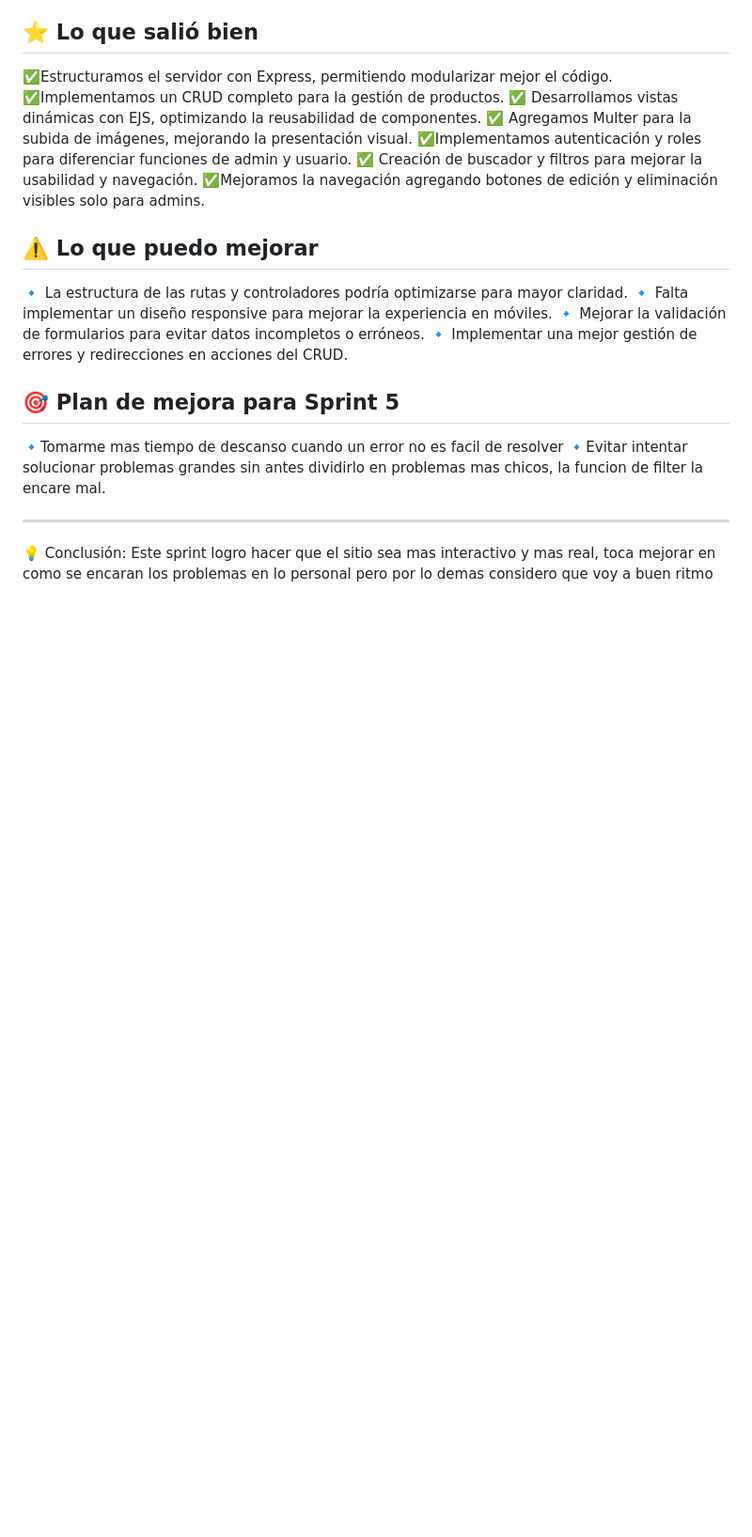
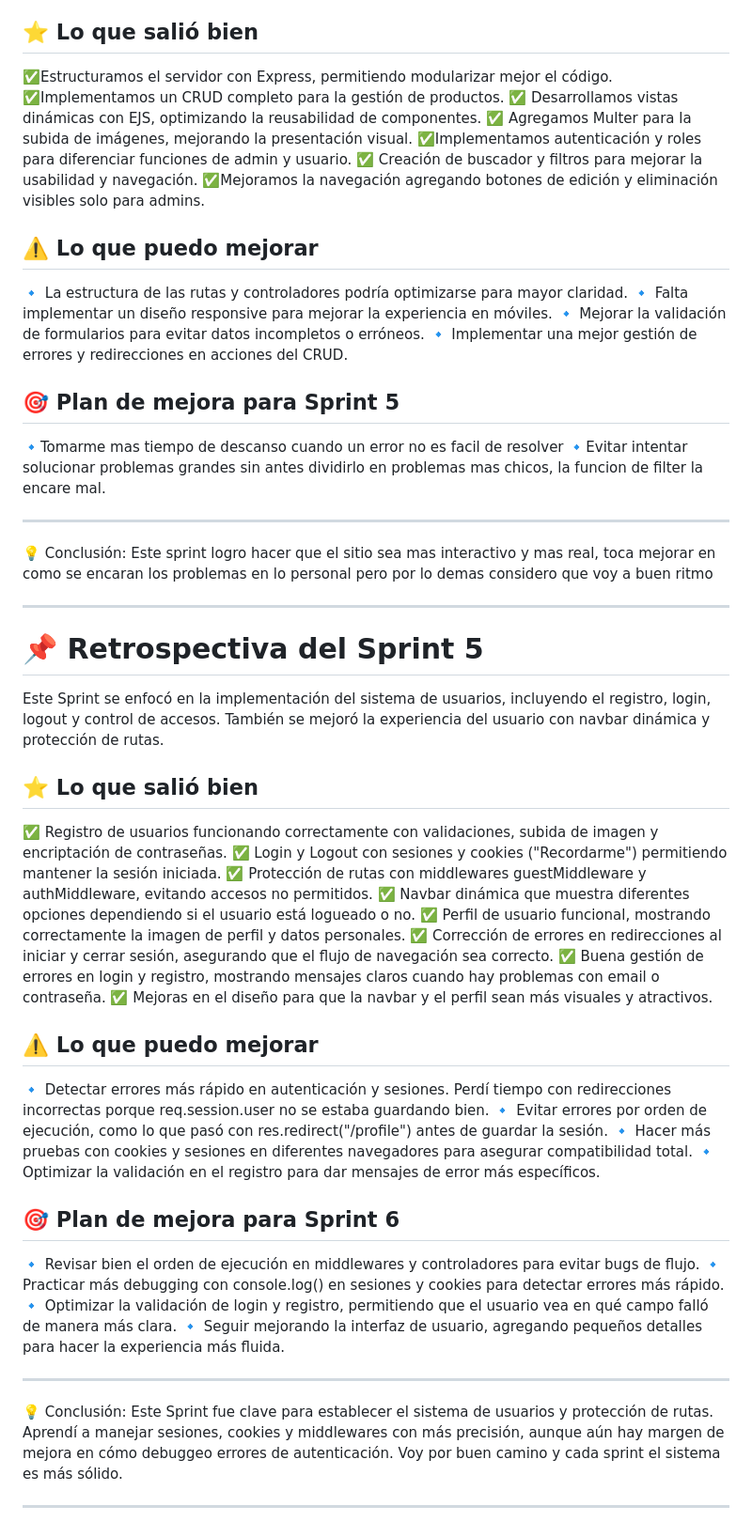
Before and after one commit to emigrete/DPFS_Teodoro_Welyczko, a Markdown page: retro.md, the part around the change. Shown: that part at 94% size. Drawn GitHub-style; blank space fills up the shorter version.

```diff
--- a/retro.md
+++ b/retro.md
@@ -106,3 +106,36 @@ El Sprint 4 fue clave en la implementación del CRUD de productos con JSON, lo q
 ---
 
 💡 Conclusión: Este sprint logro hacer que el sitio sea mas interactivo y mas real, toca mejorar en como se encaran los problemas en lo personal pero por lo demas considero que voy a buen ritmo
+
+---
+
+# 📌 Retrospectiva del Sprint 5
+Este Sprint se enfocó en la implementación del sistema de usuarios, incluyendo el registro, login, logout y control de accesos. También se mejoró la experiencia del usuario con navbar dinámica y protección de rutas.
+
+## ⭐ Lo que salió bien
+✅ Registro de usuarios funcionando correctamente con validaciones, subida de imagen y encriptación de contraseñas.
+✅ Login y Logout con sesiones y cookies ("Recordarme") permitiendo mantener la sesión iniciada.
+✅ Protección de rutas con middlewares guestMiddleware y authMiddleware, evitando accesos no permitidos.
+✅ Navbar dinámica que muestra diferentes opciones dependiendo si el usuario está logueado o no.
+✅ Perfil de usuario funcional, mostrando correctamente la imagen de perfil y datos personales.
+✅ Corrección de errores en redirecciones al iniciar y cerrar sesión, asegurando que el flujo de navegación sea correcto.
+✅ Buena gestión de errores en login y registro, mostrando mensajes claros cuando hay problemas con email o contraseña.
+✅ Mejoras en el diseño para que la navbar y el perfil sean más visuales y atractivos.
+
+## ⚠️ Lo que puedo mejorar
+🔹 Detectar errores más rápido en autenticación y sesiones. Perdí tiempo con redirecciones incorrectas porque req.session.user no se estaba guardando bien.
+🔹 Evitar errores por orden de ejecución, como lo que pasó con res.redirect("/profile") antes de guardar la sesión.
+🔹 Hacer más pruebas con cookies y sesiones en diferentes navegadores para asegurar compatibilidad total.
+🔹 Optimizar la validación en el registro para dar mensajes de error más específicos.
+
+## 🎯 Plan de mejora para Sprint 6
+🔹 Revisar bien el orden de ejecución en middlewares y controladores para evitar bugs de flujo.
+🔹 Practicar más debugging con console.log() en sesiones y cookies para detectar errores más rápido.
+🔹 Optimizar la validación de login y registro, permitiendo que el usuario vea en qué campo falló de manera más clara.
+🔹 Seguir mejorando la interfaz de usuario, agregando pequeños detalles para hacer la experiencia más fluida.
+
+---
+
+💡 Conclusión: Este Sprint fue clave para establecer el sistema de usuarios y protección de rutas. Aprendí a manejar sesiones, cookies y middlewares con más precisión, aunque aún hay margen de mejora en cómo debuggeo errores de autenticación. Voy por buen camino y cada sprint el sistema es más sólido.
+
+---
```
